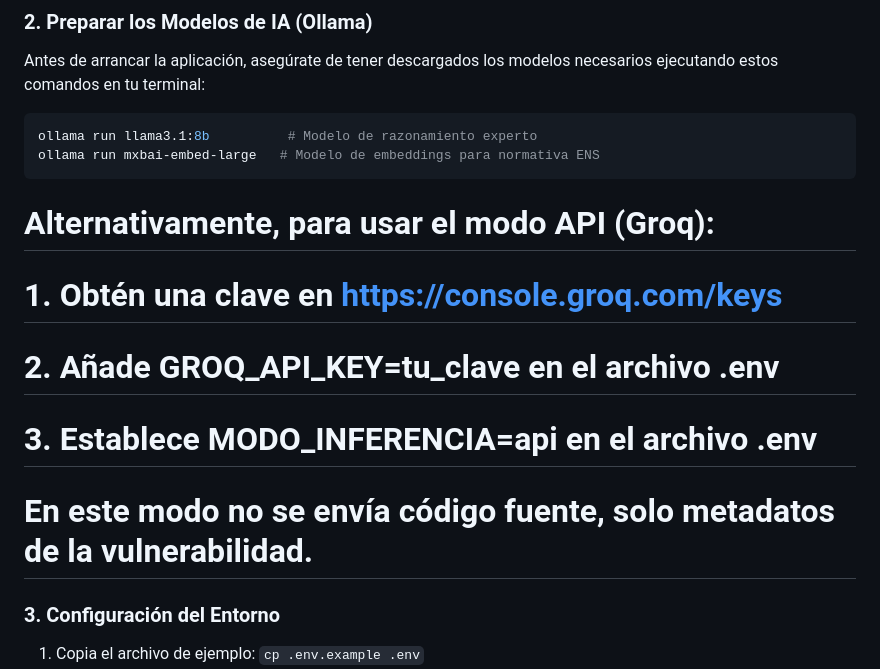
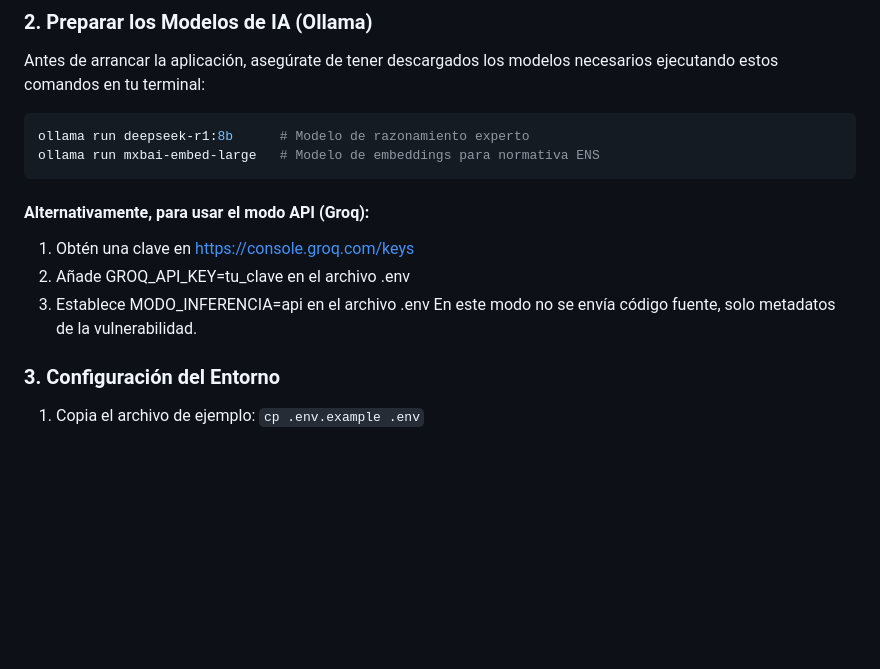
Before and after one commit to msoto04/TFG-IA-Ciberseguridad, a Markdown page: README.md, the part around the change. Drawn GitHub-style; blank space fills up the shorter version.

Commit message:
fix: unificar modelo por defecto a deepseek-r1:8b en README y frontend

````diff
--- a/README.md
+++ b/README.md
@@ -19,15 +19,15 @@ Gracias a la arquitectura de contenedores, la plataforma se despliega con una in
 Antes de arrancar la aplicación, asegúrate de tener descargados los modelos necesarios ejecutando estos comandos en tu terminal:
 
 ```bash
-ollama run llama3.1:8b          # Modelo de razonamiento experto
+ollama run deepseek-r1:8b      # Modelo de razonamiento experto
 ollama run mxbai-embed-large   # Modelo de embeddings para normativa ENS
 ```
 
-# Alternativamente, para usar el modo API (Groq):
-# 1. Obtén una clave en https://console.groq.com/keys
-# 2. Añade GROQ_API_KEY=tu_clave en el archivo .env
-# 3. Establece MODO_INFERENCIA=api en el archivo .env
-# En este modo no se envía código fuente, solo metadatos de la vulnerabilidad.
+#### Alternativamente, para usar el modo API (Groq):
+1. Obtén una clave en https://console.groq.com/keys
+2. Añade GROQ_API_KEY=tu_clave en el archivo .env
+3. Establece MODO_INFERENCIA=api en el archivo .env
+En este modo no se envía código fuente, solo metadatos de la vulnerabilidad.
 
 ### 3. Configuración del Entorno
 1. Copia el archivo de ejemplo: `cp .env.example .env`
````
